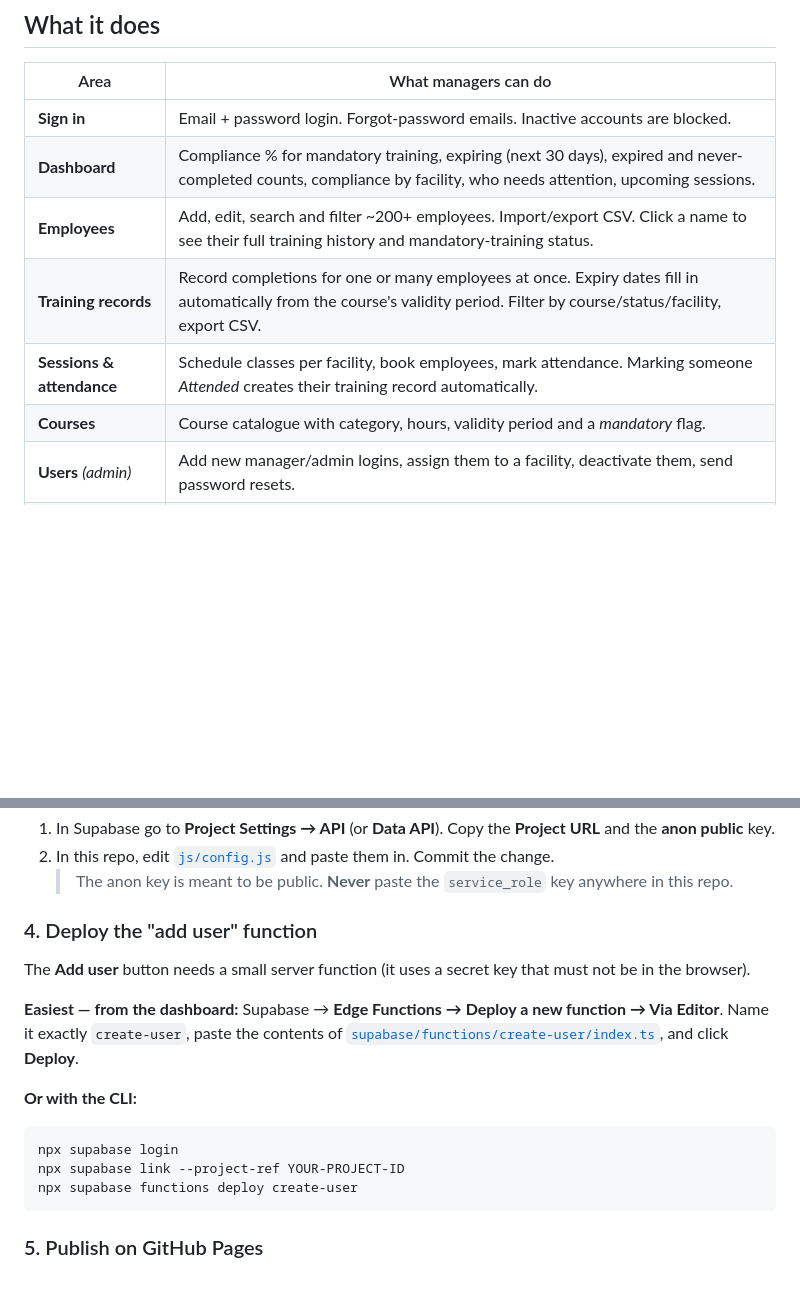
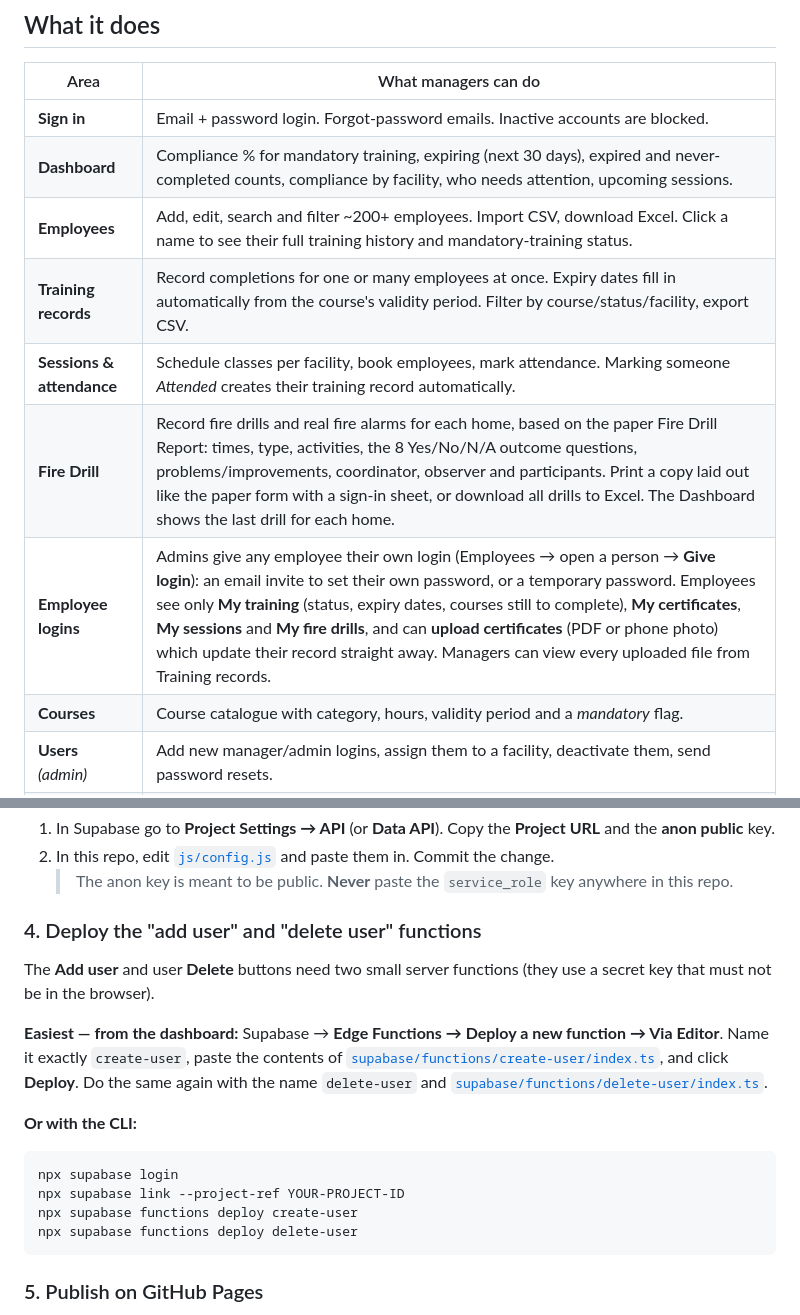
Before and after one commit to safetyhsrl/train-well, a Markdown page: README.md, 2 parts joined by grey strips. GitHub-like rendering; blank space fills up the shorter version.

````diff
--- a/README.md
+++ b/README.md
@@ -14,9 +14,11 @@ certification expiry, sessions and attendance — behind a secure manager login.
 |---|---|
 | **Sign in** | Email + password login. Forgot-password emails. Inactive accounts are blocked. |
 | **Dashboard** | Compliance % for mandatory training, expiring (next 30 days), expired and never-completed counts, compliance by facility, who needs attention, upcoming sessions. |
-| **Employees** | Add, edit, search and filter ~200+ employees. Import/export CSV. Click a name to see their full training history and mandatory-training status. |
+| **Employees** | Add, edit, search and filter ~200+ employees. Import CSV, download Excel. Click a name to see their full training history and mandatory-training status. |
 | **Training records** | Record completions for one or many employees at once. Expiry dates fill in automatically from the course's validity period. Filter by course/status/facility, export CSV. |
 | **Sessions & attendance** | Schedule classes per facility, book employees, mark attendance. Marking someone *Attended* creates their training record automatically. |
+| **Fire Drill** | Record fire drills and real fire alarms for each home, based on the paper Fire Drill Report: times, type, activities, the 8 Yes/No/N/A outcome questions, problems/improvements, coordinator, observer and participants. Print a copy laid out like the paper form with a sign-in sheet, or download all drills to Excel. The Dashboard shows the last drill for each home. |
+| **Employee logins** | Admins give any employee their own login (Employees → open a person → **Give login**): an email invite to set their own password, or a temporary password. Employees see only **My training** (status, expiry dates, courses still to complete), **My certificates**, **My sessions** and **My fire drills**, and can **upload certificates** (PDF or phone photo) which update their record straight away. Managers can view every uploaded file from Training records. |
 | **Courses** | Course catalogue with category, hours, validity period and a *mandatory* flag. |
 | **Users** *(admin)* | Add new manager/admin logins, assign them to a facility, deactivate them, send password resets. |
 | **Facilities** *(admin)* | Rename the 3 starter facilities, add addresses, add more facilities later. |
@@ -49,18 +51,21 @@ so a manager can't see another facility's data even by poking at the browser.
 2. In this repo, edit [`js/config.js`](js/config.js) and paste them in. Commit the change.
    > The anon key is meant to be public. **Never** paste the `service_role` key anywhere in this repo.
 
-### 4. Deploy the "add user" function
-The **Add user** button needs a small server function (it uses a secret key that must not be in the browser).
+### 4. Deploy the "add user" and "delete user" functions
+The **Add user** and user **Delete** buttons need two small server functions (they use a secret key that must not be in the browser).
 
 **Easiest — from the dashboard:** Supabase → **Edge Functions → Deploy a new function → Via Editor**. Name it
 exactly `create-user`, paste the contents of
 [`supabase/functions/create-user/index.ts`](supabase/functions/create-user/index.ts), and click **Deploy**.
+Do the same again with the name `delete-user` and
+[`supabase/functions/delete-user/index.ts`](supabase/functions/delete-user/index.ts).
 
 **Or with the CLI:**
 ```bash
 npx supabase login
 npx supabase link --project-ref YOUR-PROJECT-ID
 npx supabase functions deploy create-user
+npx supabase functions deploy delete-user
 ```
 
 ### 5. Publish on GitHub Pages
````
Also changed, not shown: other parts of README.md (+28 -6 lines).
